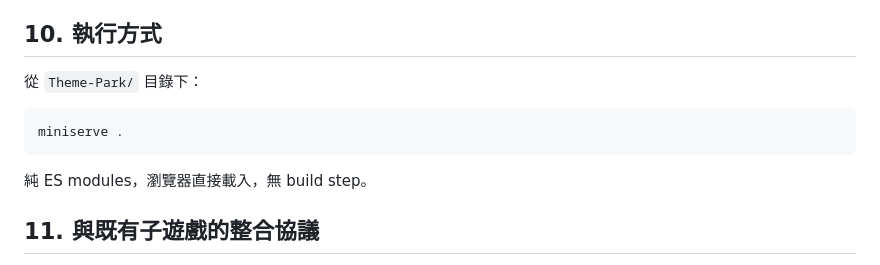
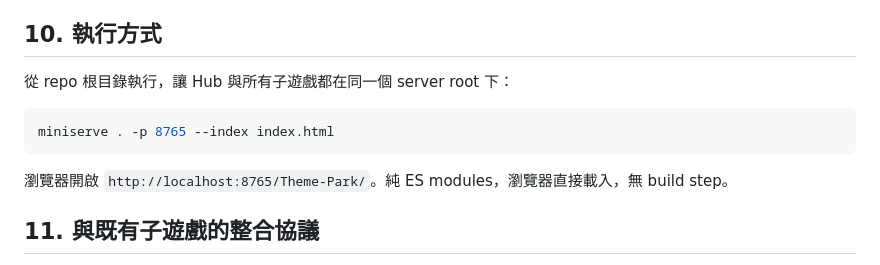
Before and after one commit to G36maid/cg-final-project, a Markdown page: Theme-Park/plan.md, the part around the change. Drawn GitHub-style.

````diff
--- a/Theme-Park/plan.md
+++ b/Theme-Park/plan.md
@@ -240,13 +240,13 @@ Theme-Park/
 
 ## 10. 執行方式
 
-從 `Theme-Park/` 目錄下：
+從 repo 根目錄執行，讓 Hub 與所有子遊戲都在同一個 server root 下：
 
 ```sh
-miniserve .
+miniserve . -p 8765 --index index.html
 ```
 
-純 ES modules，瀏覽器直接載入，無 build step。
+瀏覽器開啟 `http://localhost:8765/Theme-Park/`。純 ES modules，瀏覽器直接載入，無 build step。
 
 ## 11. 與既有子遊戲的整合協議
 
````
Also changed, not shown: Theme-Park/README.md (+2 -2 lines).
